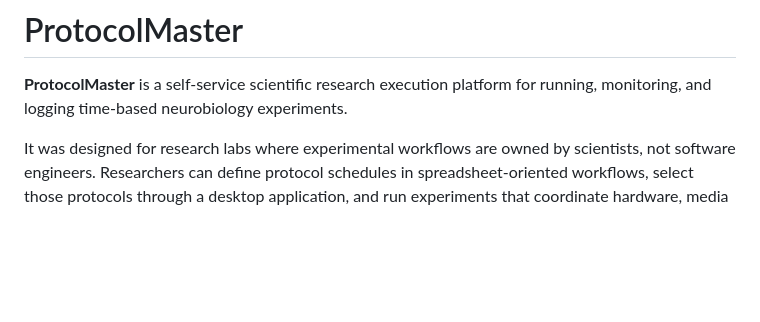
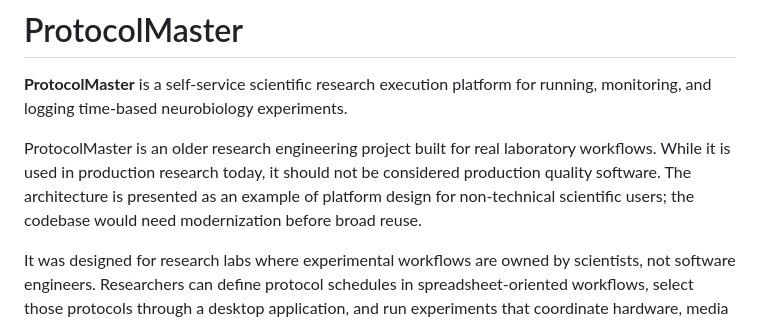
Before and after one commit to Philip-S-Martin/ProtocolMaster, a Markdown page: README.md, the part around the change. GitHub-like rendering; blank space fills up the shorter version.

Commit message:
Update README with project quality disclaimer
Added a disclaimer about the project's quality and intended use.

```diff
--- a/README.md
+++ b/README.md
@@ -2,6 +2,11 @@
 
 **ProtocolMaster** is a self-service scientific research execution platform for
 running, monitoring, and logging time-based neurobiology experiments.
+
+ProtocolMaster is an older research engineering project built for real laboratory workflows. While
+it is used in production research today, it should not be considered production quality software.
+The architecture is presented as an example of platform design for non-technical scientific users;
+the codebase would need modernization before broad reuse.
 
 It was designed for research labs where experimental workflows are owned by
 scientists, not software engineers. Researchers can define protocol schedules in
```
